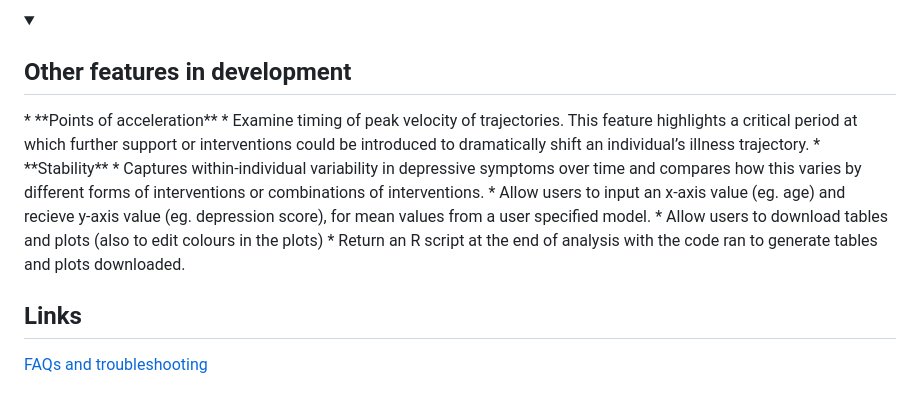
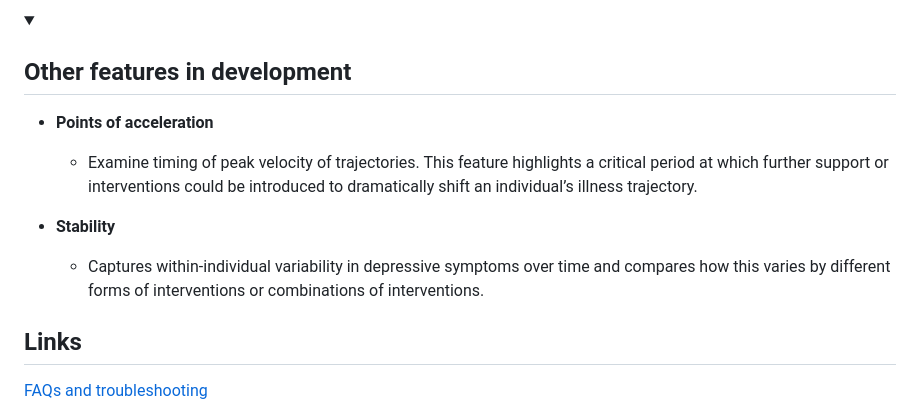
Before and after one commit to TIDAL-modelling/TIDAL, a Markdown page: README.md, the part around the change. Drawn GitHub-style; folded sections open.

Commit message:
Update README.md
update future features section

```diff
--- a/README.md
+++ b/README.md
@@ -90,13 +90,12 @@ This page allows the user to view trajectories for specific individuals. The use
 
 <details>
 <summary><h2>Other features in development</h2></summary>
+
 * **Points of acceleration**
   * Examine timing of peak velocity of trajectories. This feature highlights a critical period at which further support or interventions could be introduced to dramatically shift an individual’s illness trajectory.
+
 * **Stability**
   * Captures within-individual variability in depressive symptoms over time and compares how this varies by different forms of interventions or combinations of interventions.
-* Allow users to input an x-axis value (eg. age) and recieve y-axis value (eg. depression score), for mean values from a user specified model.
-* Allow users to download tables and plots (also to edit colours in the plots)
-* Return an R script at the end of analysis with the code ran to generate tables and plots downloaded.
 
 </details>
 
```
